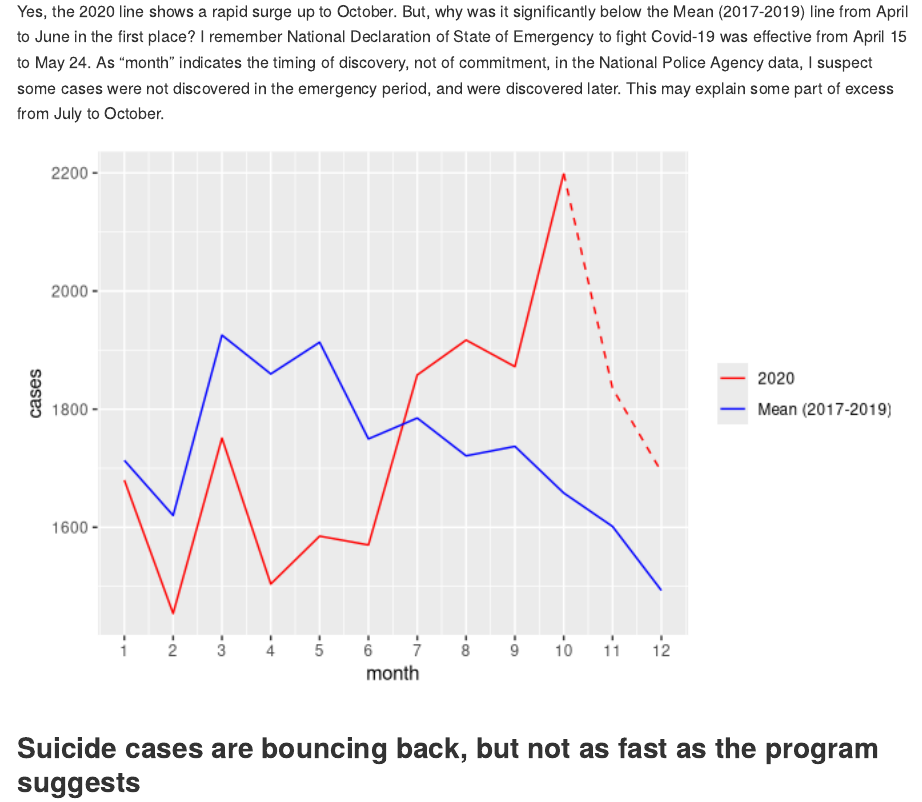
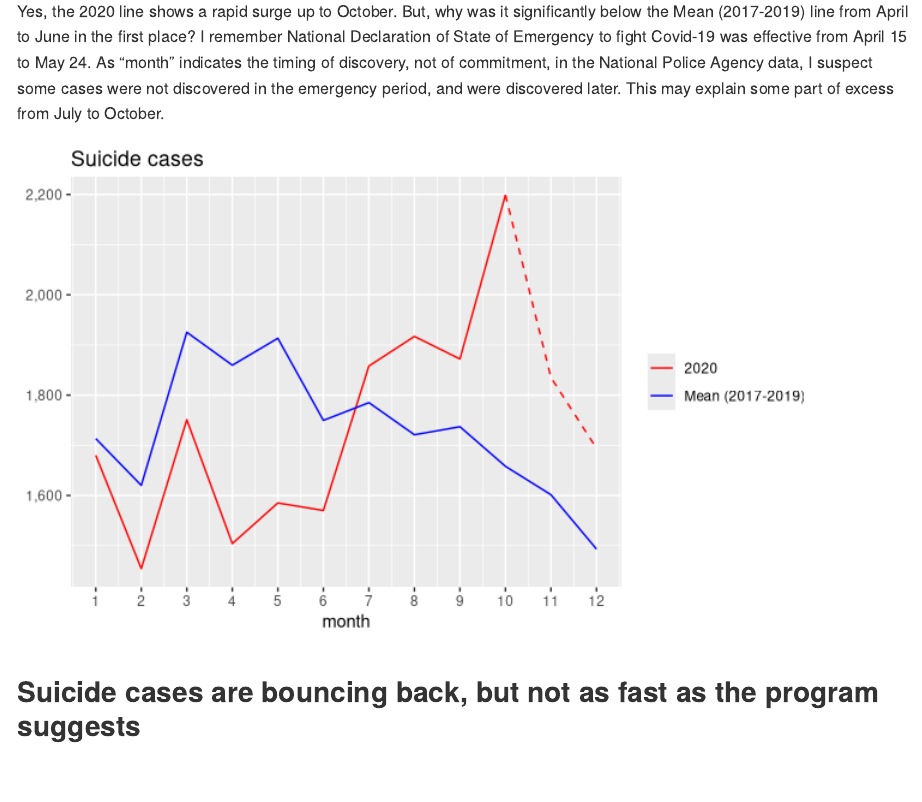
Before and after one commit to mitsuoxv/jp-suicide, an R Markdown document (README.Rmd): the page in a window 1100 px wide, from 1050 px down. Rendered offline with R 4.5, knitr and Pandoc, with nearby package versions; some code elsewhere in the file could not run offline.

Commit message:
adjust figure size

````diff
--- a/README.Rmd
+++ b/README.Rmd
@@ -82,7 +82,11 @@ npa_data %>%
   geom_line(data = df_10_12, aes(month, cases), linetype = "dashed", color = "red") +
   scale_color_manual(values = c("red", "blue")) +
   scale_x_continuous(breaks = 1:12) +
-  labs(color = NULL)
+  scale_y_continuous(labels = comma) +
+  labs(
+    title = "Suicide cases",
+    y = NULL, color = NULL
+    )
 ```
 
 ## Suicide cases are bouncing back, but not as fast as the program suggests
````
Also changed, not shown: README.md, README_files/figure-gfm/replicate-1.png, README.Rmd (2 more changed lines).
